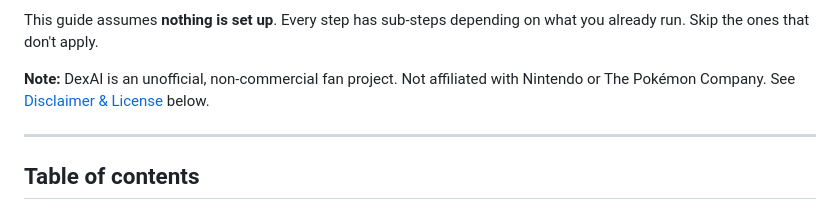
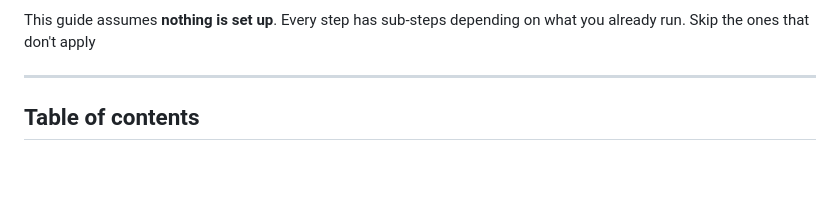
Before and after one commit to aex90832/DexAI, a Markdown page: README.md, the part around one of its changes. GitHub-like rendering; blank space fills up the shorter version.

```diff
--- a/README.md
+++ b/README.md
@@ -7,9 +19,7 @@ whatever the model half-remembers from the internet.
 This started from having my son and nephew asking me tons of questions as they have gotten into competitive Pokemon battles together. It was also an chance to get better ad coding and see what can be done with self hosted AI.
 
 This guide assumes **nothing is set up**. Every step has sub-steps depending on what
-you already run. Skip the ones that don't apply.
-
-**Note:** DexAI is an unofficial, non-commercial fan project. Not affiliated with Nintendo or The Pokémon Company. See [Disclaimer & License](#license--disclaimer) below.
+you already run. Skip the ones that don't apply
 
 ---
 
```
Also changed, not shown: other parts of README.md (+12 -0 lines).
